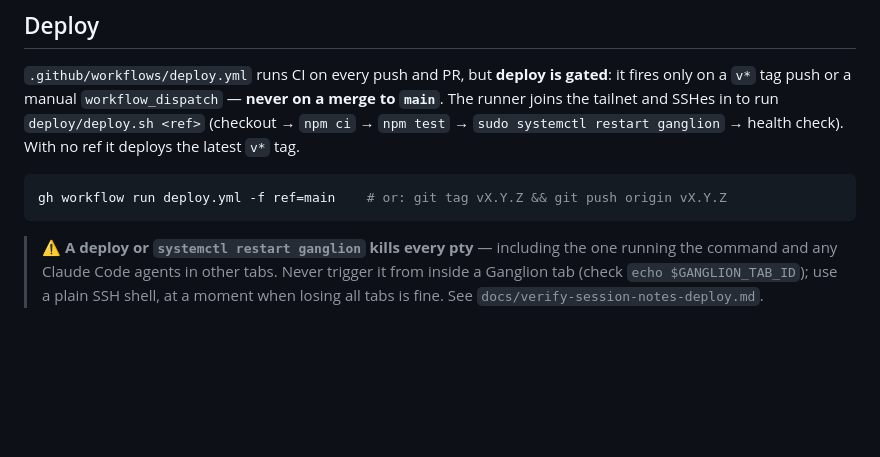
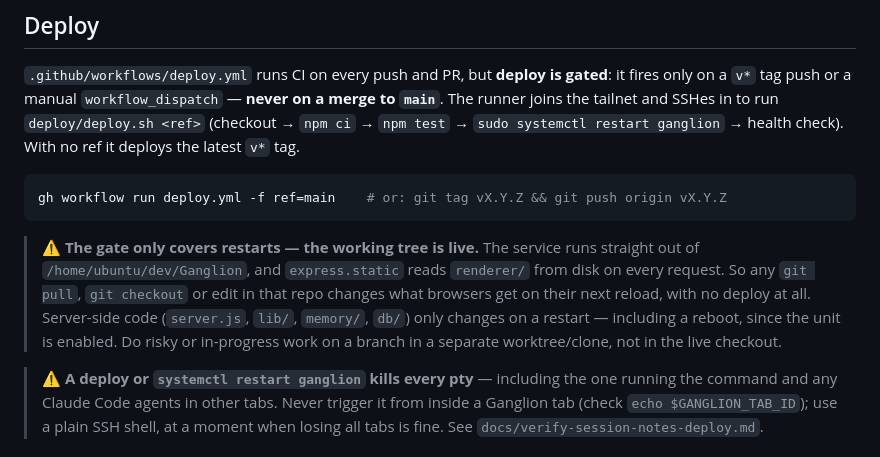
Before and after one commit to cmurph1624/Ganglion, a Markdown page: CLAUDE.md, the part around the change. Rendered like a GitHub page; blank space fills up the shorter version.

Commit message:
Note in CLAUDE.md that the live checkout serves renderer files directly (#15)
The deploy gate only governs restarts. The service runs out of the repo
and express.static reads renderer/ per request, so a pull, checkout or
edit there reaches browsers on reload without any deploy.

Co-authored-by: Chris Murphy <cmurph1624@users.noreply.github.com>
Co-authored-by: Claude Opus 5.5 <noreply@anthropic.com>

````diff
--- a/CLAUDE.md
+++ b/CLAUDE.md
@@ -26,6 +26,8 @@ Runs at **http://localhost:3000** by default. Override with `PORT=XXXX`. `GANGLI
 ```bash
 gh workflow run deploy.yml -f ref=main    # or: git tag vX.Y.Z && git push origin vX.Y.Z
 ```
+
+> ⚠️ **The gate only covers restarts — the working tree is live.** The service runs straight out of `/home/ubuntu/dev/Ganglion`, and `express.static` reads `renderer/` from disk on every request. So any `git pull`, `git checkout` or edit in that repo changes what browsers get on their next reload, with no deploy at all. Server-side code (`server.js`, `lib/`, `memory/`, `db/`) only changes on a restart — including a reboot, since the unit is enabled. Do risky or in-progress work on a branch in a separate worktree/clone, not in the live checkout.
 
 > ⚠️ **A deploy or `systemctl restart ganglion` kills every pty** — including the one running the command and any Claude Code agents in other tabs. Never trigger it from inside a Ganglion tab (check `echo $GANGLION_TAB_ID`); use a plain SSH shell, at a moment when losing all tabs is fine. See `docs/verify-session-notes-deploy.md`.
 
````
